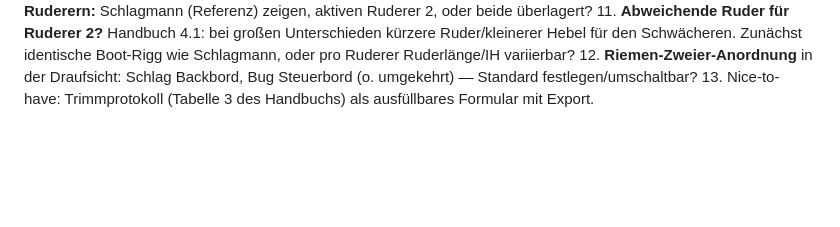
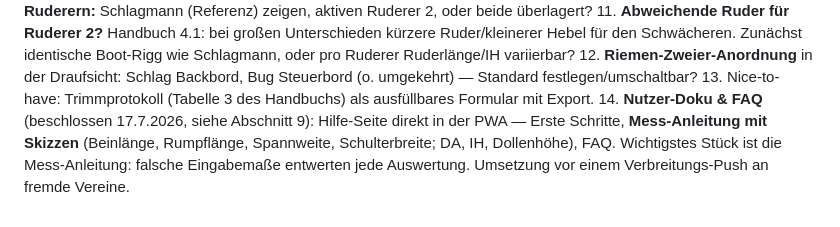
Before and after one commit to wolfaa73-jpg/rudertrimm, a Markdown page: LASTENHEFT.md, the part around the change. GitHub-like rendering; blank space fills up the shorter version.

Commit message:
Lastenheft: Nutzer-Doku/FAQ als offenen Punkt 14 aufgenommen
Hilfe-Seite in der PWA mit Erste-Schritte, Mess-Anleitung mit Skizzen
und FAQ; beschlossen 17.7.2026, fällig vor einem Verbreitungs-Push.

Co-Authored-By: Claude Sonnet 5 <noreply@anthropic.com>

```diff
--- a/LASTENHEFT.md
+++ b/LASTENHEFT.md
@@ -271,3 +271,7 @@ entschärften Stemmbrett-Karte).
 11. **Abweichende Ruder für Ruderer 2?** Handbuch 4.1: bei großen Unterschieden kürzere Ruder/kleinerer Hebel für den Schwächeren. Zunächst identische Boot-Rigg wie Schlagmann, oder pro Ruderer Ruderlänge/IH variierbar?
 12. **Riemen-Zweier-Anordnung** in der Draufsicht: Schlag Backbord, Bug Steuerbord (o. umgekehrt) — Standard festlegen/umschaltbar?
 13. Nice-to-have: Trimmprotokoll (Tabelle 3 des Handbuchs) als ausfüllbares Formular mit Export.
+14. **Nutzer-Doku & FAQ** (beschlossen 17.7.2026, siehe Abschnitt 9): Hilfe-Seite direkt in der
+    PWA — Erste Schritte, **Mess-Anleitung mit Skizzen** (Beinlänge, Rumpflänge, Spannweite,
+    Schulterbreite; DA, IH, Dollenhöhe), FAQ. Wichtigstes Stück ist die Mess-Anleitung: falsche
+    Eingabemaße entwerten jede Auswertung. Umsetzung vor einem Verbreitungs-Push an fremde Vereine.
```
